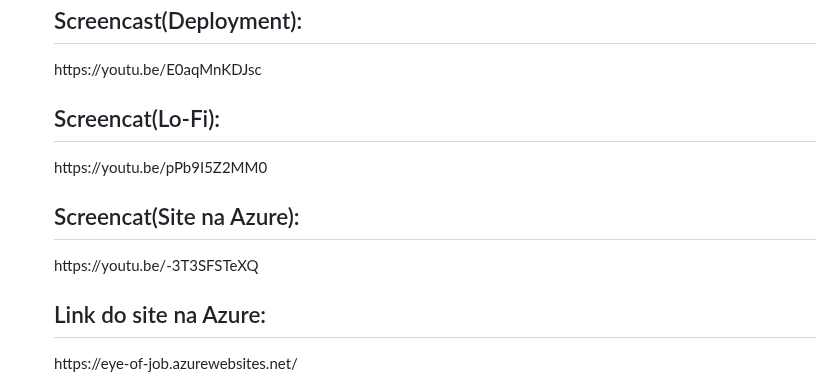
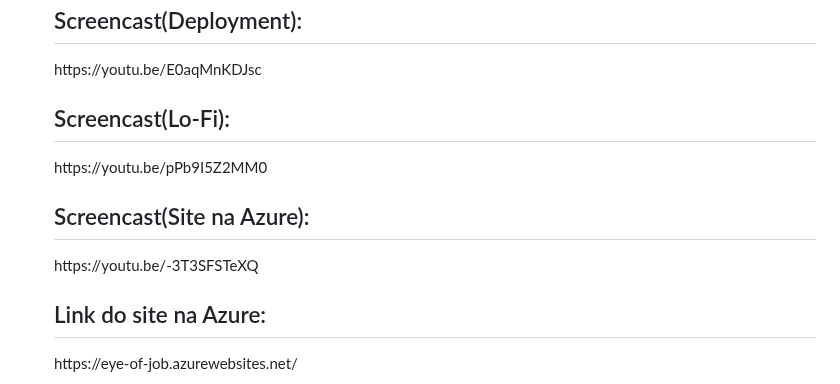
Before and after one commit to AndG087/Projeto-de-FDS, a Markdown page: README.md, the part around the change. Drawn GitHub-style; folded sections open.

```diff
--- a/README.md
+++ b/README.md
@@ -155,9 +155,9 @@ Link do nosso site: "https://eye-of-job.azurewebsites.net/"
 
   <h2>Screencast(Deployment):</h2> https://youtu.be/E0aqMnKDJsc
 
-  <h2>Screencat(Lo-Fi):</h2> https://youtu.be/pPb9I5Z2MM0
+  <h2>Screencast(Lo-Fi):</h2> https://youtu.be/pPb9I5Z2MM0
 
-  <h2>Screencat(Site na Azure):</h2> https://youtu.be/-3T3SFSTeXQ
+  <h2>Screencast(Site na Azure):</h2> https://youtu.be/-3T3SFSTeXQ
 
   <h2>Link do site na Azure:</h2> https://eye-of-job.azurewebsites.net/
 
```
